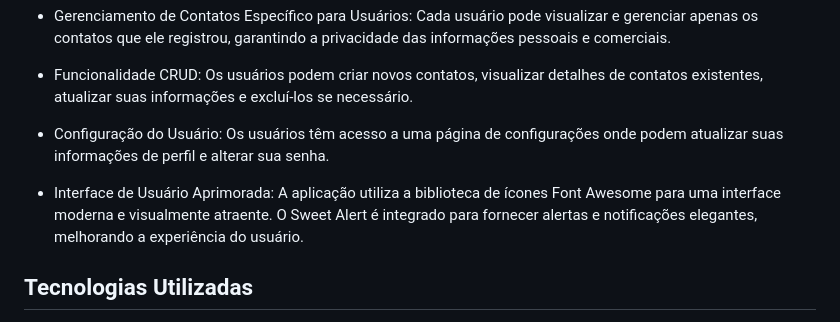
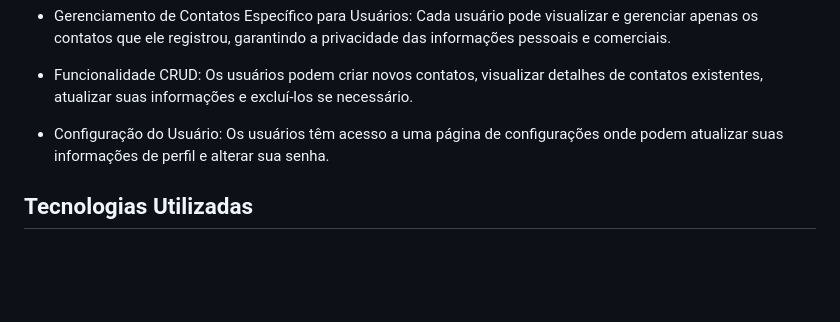
Before and after one commit to araujo-leo/agenda, a Markdown page: README.md, the part around the change. Drawn GitHub-style; blank space fills up the shorter version.

```diff
--- a/README.md
+++ b/README.md
@@ -13,8 +13,6 @@ A ideia de desenvolvimento deste projeto foi inicialmente concebida no Instituto
 * Funcionalidade CRUD: Os usuários podem criar novos contatos, visualizar detalhes de contatos existentes, atualizar suas informações e excluí-los se necessário.
 
 * Configuração do Usuário: Os usuários têm acesso a uma página de configurações onde podem atualizar suas informações de perfil e alterar sua senha.
-
-* Interface de Usuário Aprimorada: A aplicação utiliza a biblioteca de ícones Font Awesome para uma interface moderna e visualmente atraente. O Sweet Alert é integrado para fornecer alertas e notificações elegantes, melhorando a experiência do usuário.
 
 ## Tecnologias Utilizadas
 
```
